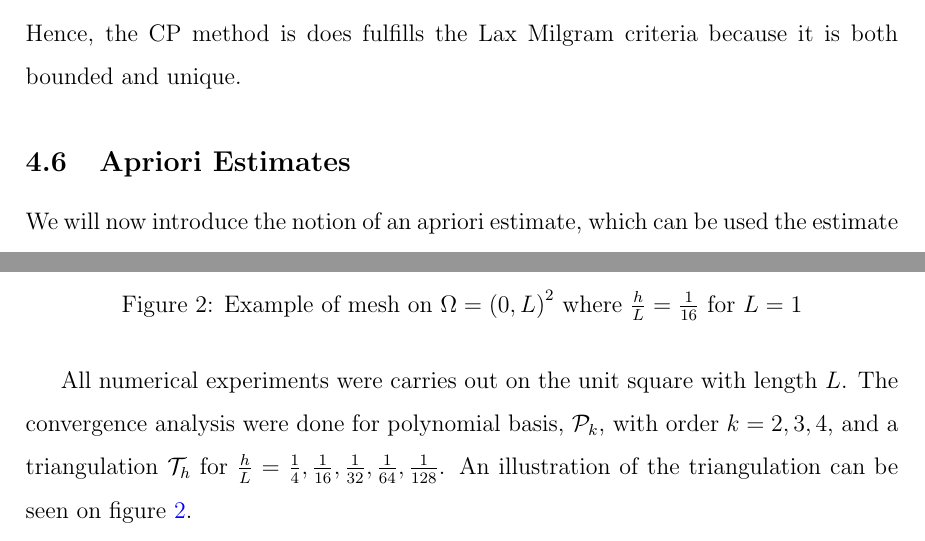
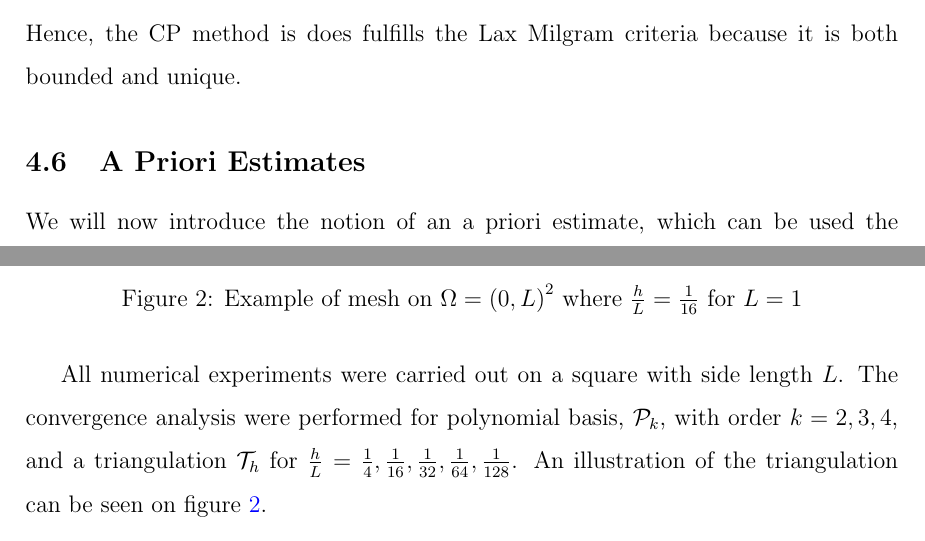
Before and after one commit to isakhammer/master_thesis, a LaTeX document (latex/main.tex, which reads latex/CIP.tex, latex/numerical_results.tex): two parts of pages 19 and 22 of 33, joined at a grey line, cut so that both start at the same text. Compiled offline with pdfLaTeX.

Commit message:
Changed unit square comment

```diff
--- a/latex/CIP.tex
+++ b/latex/CIP.tex
@@ -346,10 +346,10 @@ The second step can we luckily observe that all terms invidually is less than th
 Hence, the CP method is does fulfills the Lax Milgram criteria because it is both bounded and unique.
 
 
-\subsection{Apriori Estimates}%
+\subsection{A Priori Estimates}%
 \label{sub:apriori_estimates}
 
-We will now introduce the notion of an apriori estimate, which can be used the estimate the size of a solution even before we have a solution. Since we have discrete coercivity, then $V_{h} \not \subset V$, thus the standard method does not work. Firstly, we want to use the results from \ref{sub:error_and_stability_analysis_of_c0ip}. We have shown that
+We will now introduce the notion of an a priori estimate, which can be used the estimate the size of a solution even before we have a solution. Since we have discrete coercivity, then $V_{h} \not \subseteq  V$, thus the standard method does not work. Firstly, we want to use the results from \ref{sub:error_and_stability_analysis_of_c0ip}. We have shown that
 \begin{equation*}
     \begin{split}
     \textit{Discrete coercivity } \quad & \hat{\alpha } \| u_{h} \|_{ a_{h} }^{ 2 }  \le  \mathcal{A} \left( u_{h}, u_{h} \right) \\
--- a/latex/numerical_results.tex
+++ b/latex/numerical_results.tex
@@ -11,8 +11,7 @@
     \caption{Example of mesh on $ \Omega =  \left( 0,L  \right)^{2}$ where $\frac{h}{L}=\frac{1}{16}$ for $L=1$   }
     \label{fig:sol_l1_m1_r1}
 \end{figure}
-
-All numerical experiments were carries out on the unit square with length $L$. The convergence analysis were done for polynomial basis, $\mathcal{P}_{k} $, with order $k=2,3,4$, and a triangulation $\mathcal{T} _{h}$ for $\frac{h}{L} = \frac{1}{4},
+All numerical experiments were carried out on a square with side length $L$. The convergence analysis were performed for polynomial basis, $\mathcal{P}_{k} $, with order $k=2,3,4$, and a triangulation $\mathcal{T} _{h}$ for $\frac{h}{L} = \frac{1}{4},
 \frac{1}{16}, \frac{1}{32},\frac{1}{64}, \frac{1}{128} $.
 An illustration of the triangulation can be seen on figure \ref{fig:sol_l1_m1_r1}.
 
```
